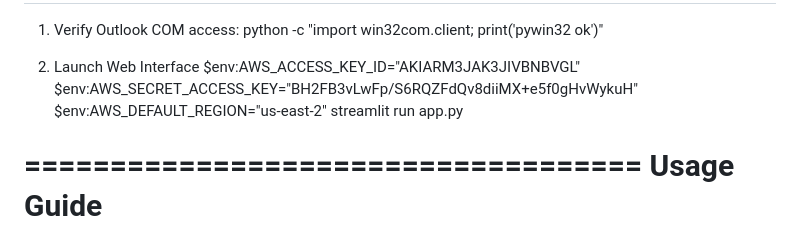
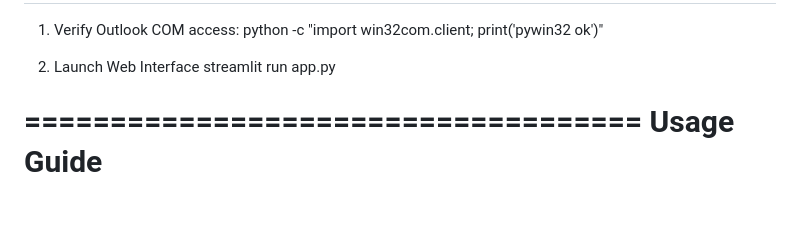
Before and after one commit to easonwangzk/Auto_Bidding, a Markdown page: README.md, the part around one of its changes. GitHub-like rendering; blank space fills up the shorter version.

```diff
--- a/README.md
+++ b/README.md
@@ -56,9 +56,6 @@ Quick Start
    python -c "import win32com.client; print('pywin32 ok')"
 
 2. Launch Web Interface
-   $env:AWS_ACCESS_KEY_ID="AKIARM3JAK3JIVBNBVGL"
-   $env:AWS_SECRET_ACCESS_KEY="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"
-   $env:AWS_DEFAULT_REGION="us-east-2"
    streamlit run app.py
 
 ====================================
```
Also changed, not shown: other parts of README.md (+1 -0 lines).
